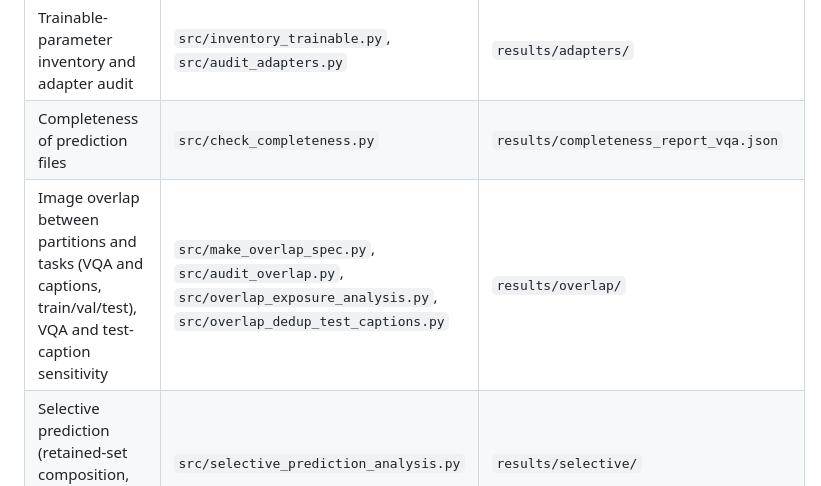
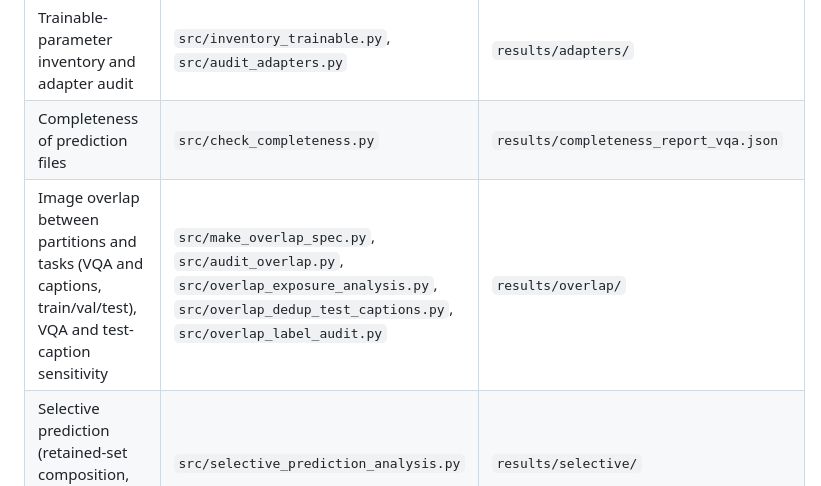
Before and after one commit to lamao-ab/vision-language-assistance-model, a Markdown page: README.md, the part around the change. Drawn GitHub-style.

```diff
--- a/README.md
+++ b/README.md
@@ -304,7 +304,7 @@ Hub repositories and pinned revisions: LoRA [`lamao-ab/paligemma-blind-assist-lo
 |---|---|---|
 | Trainable-parameter inventory and adapter audit | `src/inventory_trainable.py`, `src/audit_adapters.py` | `results/adapters/` |
 | Completeness of prediction files | `src/check_completeness.py` | `results/completeness_report_vqa.json` |
-| Image overlap between partitions and tasks (VQA and captions, train/val/test), VQA and test-caption sensitivity | `src/make_overlap_spec.py`, `src/audit_overlap.py`, `src/overlap_exposure_analysis.py`, `src/overlap_dedup_test_captions.py` | `results/overlap/` |
+| Image overlap between partitions and tasks (VQA and captions, train/val/test), VQA and test-caption sensitivity | `src/make_overlap_spec.py`, `src/audit_overlap.py`, `src/overlap_exposure_analysis.py`, `src/overlap_dedup_test_captions.py`, `src/overlap_label_audit.py` | `results/overlap/` |
 | Selective prediction (retained-set composition, cross-fitted thresholds) | `src/selective_prediction_analysis.py` | `results/selective/` |
 | Paired VQA comparisons (gains, prompt and adaptation decomposition, adapter against exported model) | `src/paired_comparisons.py` | `results/paired_comparisons.json` |
 | Paired captioning comparisons (CIDEr-D gains and QLoRA against LoRA with intervals, exported model against its adapter) | `src/caption_paired_intervals.py` | `results/caption_paired_intervals.json` |
```
Also changed, not shown: CHANGELOG.md (+1 -1 lines).
